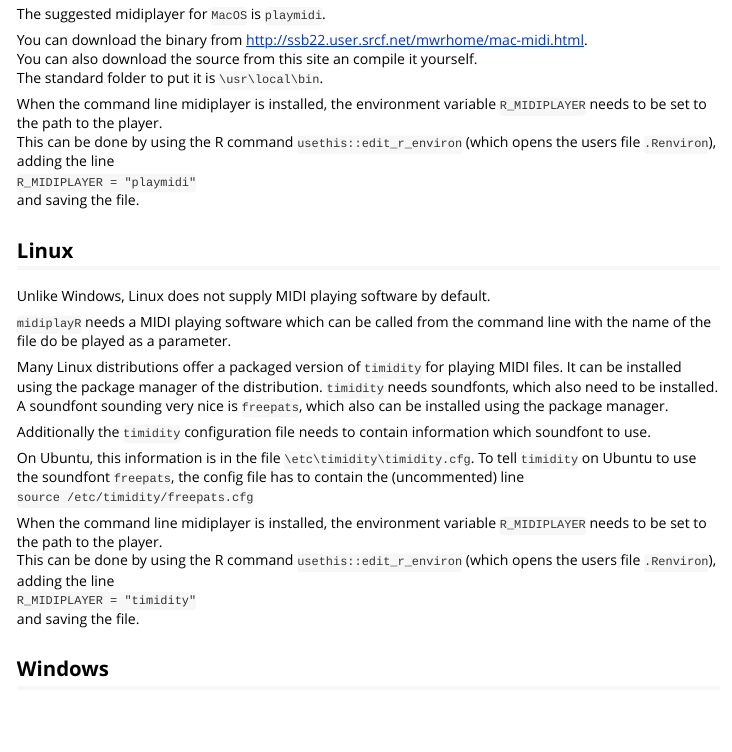
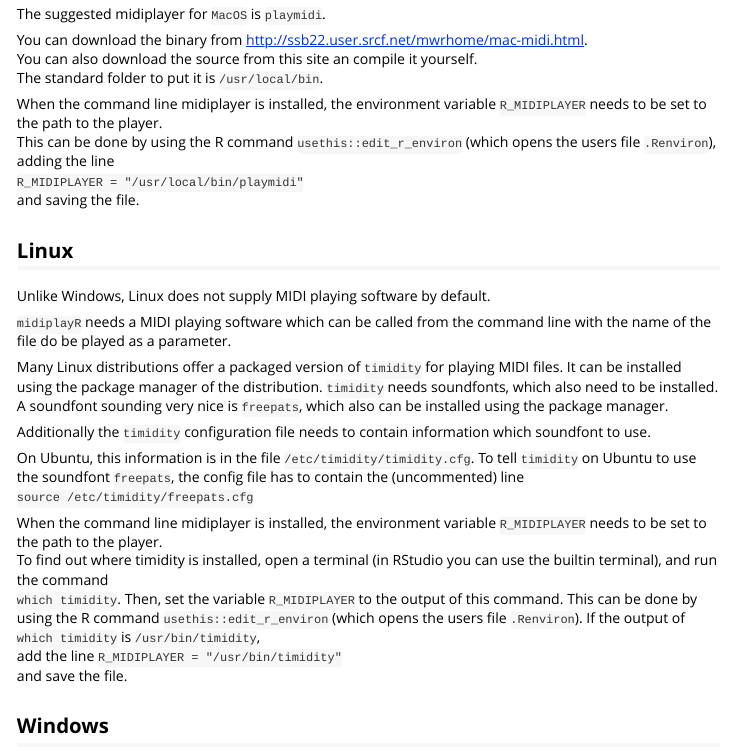
Before and after one commit to neuwirthe/midiplayR, an R Markdown document (vignettes/installing-midiplayer.Rmd): the page in a window 1100 px wide, from 220 px down. Rendered offline with R 4.5, knitr and Pandoc, with nearby package versions.

Commit message:
refined vignette

```diff
--- a/vignettes/installing-midiplayer.Rmd
+++ b/vignettes/installing-midiplayer.Rmd
@@ -30,7 +30,7 @@ The suggested midiplayer for `MacOS` is `playmidi`.
 You can download the binary from
 [http://ssb22.user.srcf.net/mwrhome/mac-midi.html](http://ssb22.user.srcf.net/mwrhome/mac-midi.html).
 You can also download the source from this site an compile it yourself.
-The standard folder to put it is `\usr\local\bin`.
+The standard folder to put it is `/usr/local/bin`.
 
 When the command line midiplayer is installed,
 the environment variable `R_MIDIPLAYER` needs to be set to
@@ -38,7 +38,7 @@ the path to the player.
 This can be done by using the R command
 `usethis::edit_r_environ` (which opens the users file
 `.Renviron`), adding the  line
-`R_MIDIPLAYER = "playmidi"`
+`R_MIDIPLAYER = "/usr/local/bin/playmidi"`
 and saving the file.
 
 ## Linux
@@ -58,7 +58,7 @@ installed using the package manager.
 Additionally the `timidity` configuration file needs to contain
 information which soundfont to use.
 
-On Ubuntu, this information is in the file `\etc\timidity\timidity.cfg`.
+On Ubuntu, this information is in the file `/etc/timidity/timidity.cfg`.
 To tell `timidity` on Ubuntu to use the soundfont `freepats`, the config file
 has to contain the (uncommented) line
 `source /etc/timidity/freepats.cfg`
@@ -66,11 +66,18 @@ has to contain the (uncommented) line
 When the command line midiplayer is installed,
 the environment variable `R_MIDIPLAYER` needs to be set to
 the path to the player.
+To find out where timidity is installed, open a terminal
+(in RStudio you can use the builtin terminal), and run the command
+`which timidity`.
+Then, set the variable `R_MIDIPLAYER` to the output
+of this command.
 This can be done by using the R command
 `usethis::edit_r_environ` (which opens the users file
-`.Renviron`), adding the  line
-`R_MIDIPLAYER = "timidity"`
-and saving the file.
+`.Renviron`). If the output of `which timidity` is
+`/usr/bin/timidity`,
+add the line
+`R_MIDIPLAYER = "/usr/bin/timidity"`
+and save the file.
 
 
 ## Windows
```
